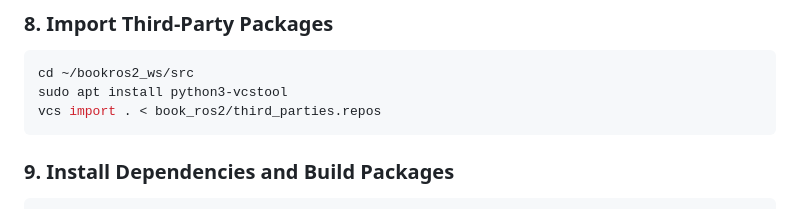
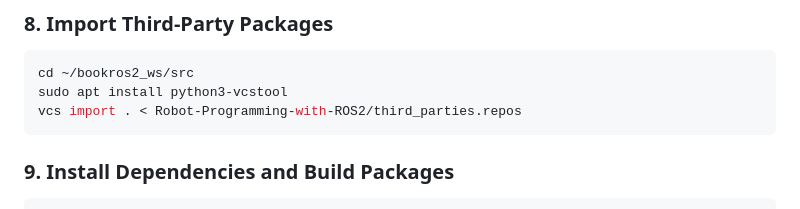
Before and after one commit to eather0056/Robot-Programming-with-ROS2, a Markdown page: README.md, the part around the change. Rendered like a GitHub page.

````diff
--- a/README.md
+++ b/README.md
@@ -81,7 +81,7 @@ git clone https://github.com/eather0056/Robot-Programming-with-ROS2.git
 ```bash
 cd ~/bookros2_ws/src
 sudo apt install python3-vcstool
-vcs import . < book_ros2/third_parties.repos
+vcs import . < Robot-Programming-with-ROS2/third_parties.repos
 ```
 
 ### 9. Install Dependencies and Build Packages
````
